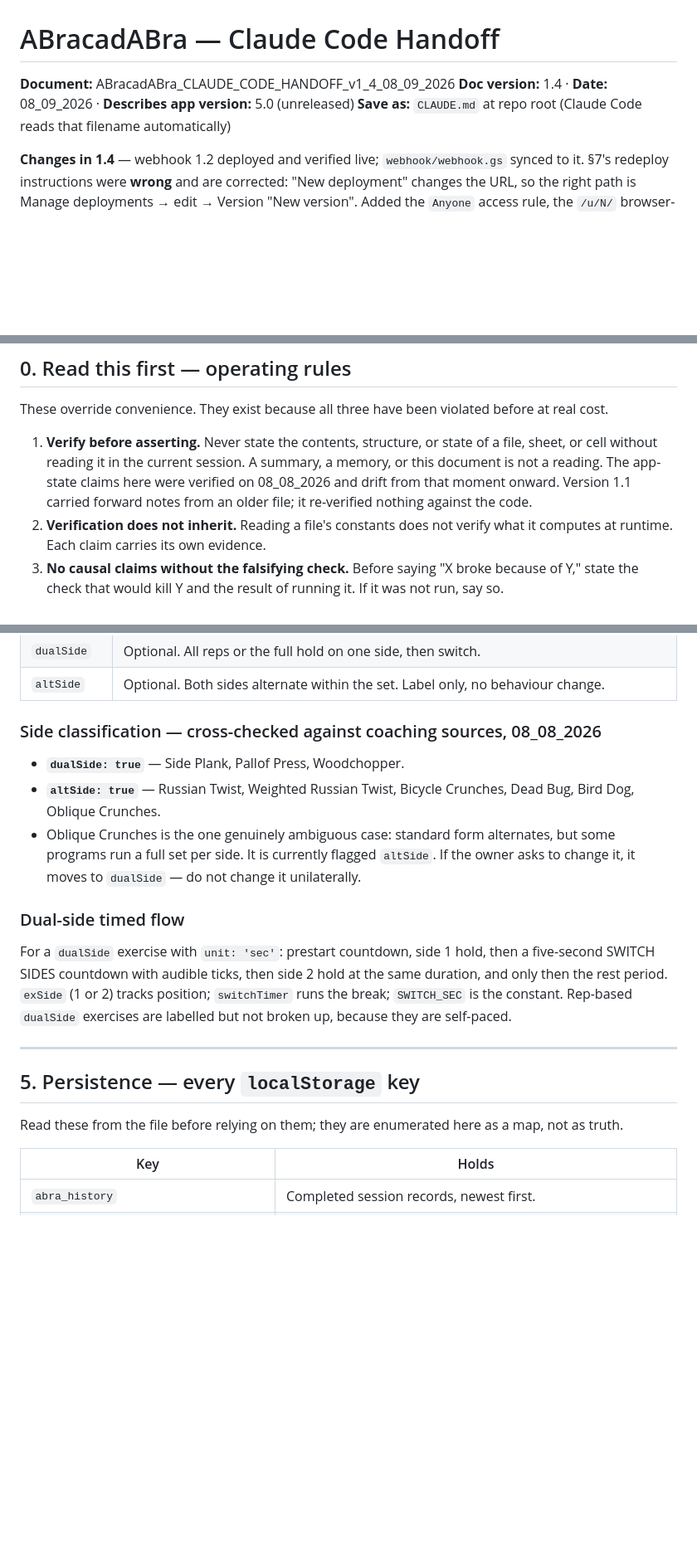
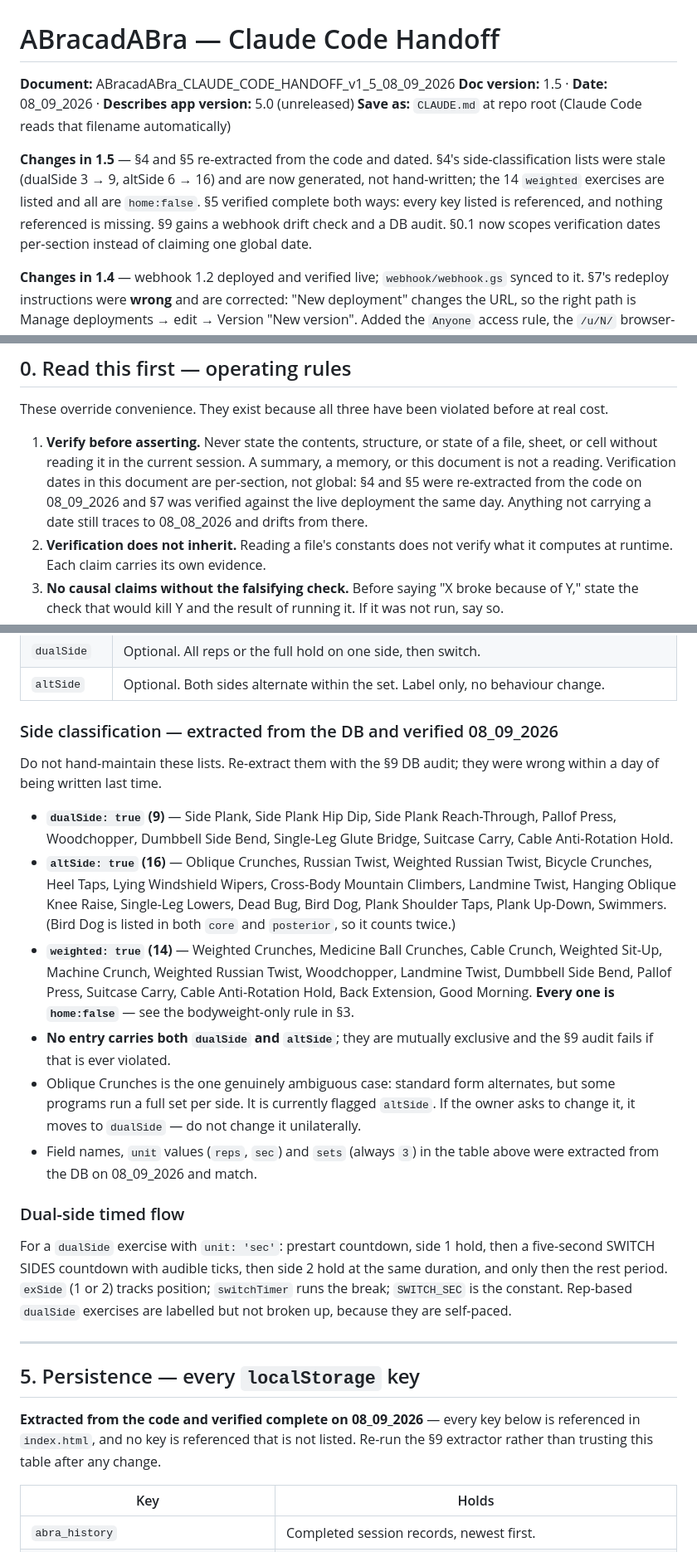
Before and after one commit to AMBARCAPOOR/abracadabra, a Markdown page: CLAUDE.md, 3 parts joined by grey strips. Shown at 83% size. Drawn GitHub-style; blank space fills up the shorter version.

Commit message:
CLAUDE.md v1.5 — re-verify §4 and §5 against the code, add drift checks
§4 side-classification lists were stale within a day of being written:
dualSide 3 -> 9, altSide 6 -> 16. Now extracted, with an explicit note not
to hand-maintain them. Adds the 14 weighted exercises, all home:false.

§5 verified complete in both directions — every key listed is referenced in
index.html, and nothing referenced is missing from the table.

§9 gains two repeatable checks: a webhook drift check comparing the live
/exec version against webhook/webhook.gs (the copy silently drifted 1.1 ->
1.2 inside one day), and a DB audit for pool sizes, duplicates, weighted-at-
home, and dualSide/altSide conflicts.

§0.1 now scopes verification per-section rather than claiming one global
date, which was becoming a lie as sections were updated piecemeal.

Verified: syntax PASS, quit harness 9/9, DB audit clean, drift check MATCH.

Co-Authored-By: Claude Opus 5 <noreply@anthropic.com>

```diff
--- a/CLAUDE.md
+++ b/CLAUDE.md
@@ -1,8 +1,14 @@
 # ABracadABra — Claude Code Handoff
 
-**Document:** ABracadABra_CLAUDE_CODE_HANDOFF_v1_4_08_09_2026
-**Doc version:** 1.4 · **Date:** 08_09_2026 · **Describes app version:** 5.0 (unreleased)
+**Document:** ABracadABra_CLAUDE_CODE_HANDOFF_v1_5_08_09_2026
+**Doc version:** 1.5 · **Date:** 08_09_2026 · **Describes app version:** 5.0 (unreleased)
 **Save as:** `CLAUDE.md` at repo root (Claude Code reads that filename automatically)
+
+**Changes in 1.5** — §4 and §5 re-extracted from the code and dated. §4's side-classification
+lists were stale (dualSide 3 → 9, altSide 6 → 16) and are now generated, not hand-written; the
+14 `weighted` exercises are listed and all are `home:false`. §5 verified complete both ways: every
+key listed is referenced, and nothing referenced is missing. §9 gains a webhook drift check and a
+DB audit. §0.1 now scopes verification dates per-section instead of claiming one global date.
 
 **Changes in 1.4** — webhook 1.2 deployed and verified live; `webhook/webhook.gs` synced to it.
 §7's redeploy instructions were **wrong** and are corrected: "New deployment" changes the URL, so
@@ -40,9 +46,9 @@ These override convenience. They exist because all three have been violated befo
 
 1. **Verify before asserting.** Never state the contents, structure, or state of a file, sheet,
    or cell without reading it in the current session. A summary, a memory, or this document is
-   not a reading. The app-state claims here were verified on 08_08_2026 and drift from that
-   moment onward. Version 1.1 carried forward notes from an older file; it re-verified nothing
-   against the code.
+   not a reading. Verification dates in this document are per-section, not global: §4 and §5 were
+   re-extracted from the code on 08_09_2026 and §7 was verified against the live deployment the
+   same day. Anything not carrying a date still traces to 08_08_2026 and drifts from there.
 2. **Verification does not inherit.** Reading a file's constants does not verify what it computes
    at runtime. Each claim carries its own evidence.
 3. **No causal claims without the falsifying check.** Before saying "X broke because of Y," state
@@ -148,13 +154,28 @@ Exercises live in the `DB` constant, keyed by muscle group (`upper`, `lower`, `o
 | `dualSide` | Optional. All reps or the full hold on one side, then switch. |
 | `altSide` | Optional. Both sides alternate within the set. Label only, no behaviour change. |
 
-### Side classification — cross-checked against coaching sources, 08_08_2026
-- **`dualSide: true`** — Side Plank, Pallof Press, Woodchopper.
-- **`altSide: true`** — Russian Twist, Weighted Russian Twist, Bicycle Crunches, Dead Bug,
-  Bird Dog, Oblique Crunches.
+### Side classification — extracted from the DB and verified 08_09_2026
+Do not hand-maintain these lists. Re-extract them with the §9 DB audit; they were wrong within a
+day of being written last time.
+
+- **`dualSide: true` (9)** — Side Plank, Side Plank Hip Dip, Side Plank Reach-Through, Pallof
+  Press, Woodchopper, Dumbbell Side Bend, Single-Leg Glute Bridge, Suitcase Carry, Cable
+  Anti-Rotation Hold.
+- **`altSide: true` (16)** — Oblique Crunches, Russian Twist, Weighted Russian Twist, Bicycle
+  Crunches, Heel Taps, Lying Windshield Wipers, Cross-Body Mountain Climbers, Landmine Twist,
+  Hanging Oblique Knee Raise, Single-Leg Lowers, Dead Bug, Bird Dog, Plank Shoulder Taps, Plank
+  Up-Down, Swimmers. (Bird Dog is listed in both `core` and `posterior`, so it counts twice.)
+- **`weighted: true` (14)** — Weighted Crunches, Medicine Ball Crunches, Cable Crunch, Weighted
+  Sit-Up, Machine Crunch, Weighted Russian Twist, Woodchopper, Landmine Twist, Dumbbell Side
+  Bend, Pallof Press, Suitcase Carry, Cable Anti-Rotation Hold, Back Extension, Good Morning.
+  **Every one is `home:false`** — see the bodyweight-only rule in §3.
+- **No entry carries both `dualSide` and `altSide`**; they are mutually exclusive and the §9 audit
+  fails if that is ever violated.
 - Oblique Crunches is the one genuinely ambiguous case: standard form alternates, but some
   programs run a full set per side. It is currently flagged `altSide`. If the owner asks to
   change it, it moves to `dualSide` — do not change it unilaterally.
+- Field names, `unit` values (`reps`, `sec`) and `sets` (always `3`) in the table above were
+  extracted from the DB on 08_09_2026 and match.
 
 ### Dual-side timed flow
 For a `dualSide` exercise with `unit: 'sec'`: prestart countdown, side 1 hold, then a
@@ -167,7 +188,9 @@ because they are self-paced.
 
 ## 5. Persistence — every `localStorage` key
 
-Read these from the file before relying on them; they are enumerated here as a map, not as truth.
+**Extracted from the code and verified complete on 08_09_2026** — every key below is referenced
+in `index.html`, and no key is referenced that is not listed. Re-run the §9 extractor rather than
+trusting this table after any change.
 
 | Key | Holds |
 |---|---|
```
Also changed, not shown: other parts of CLAUDE.md (+25 -2 lines).
